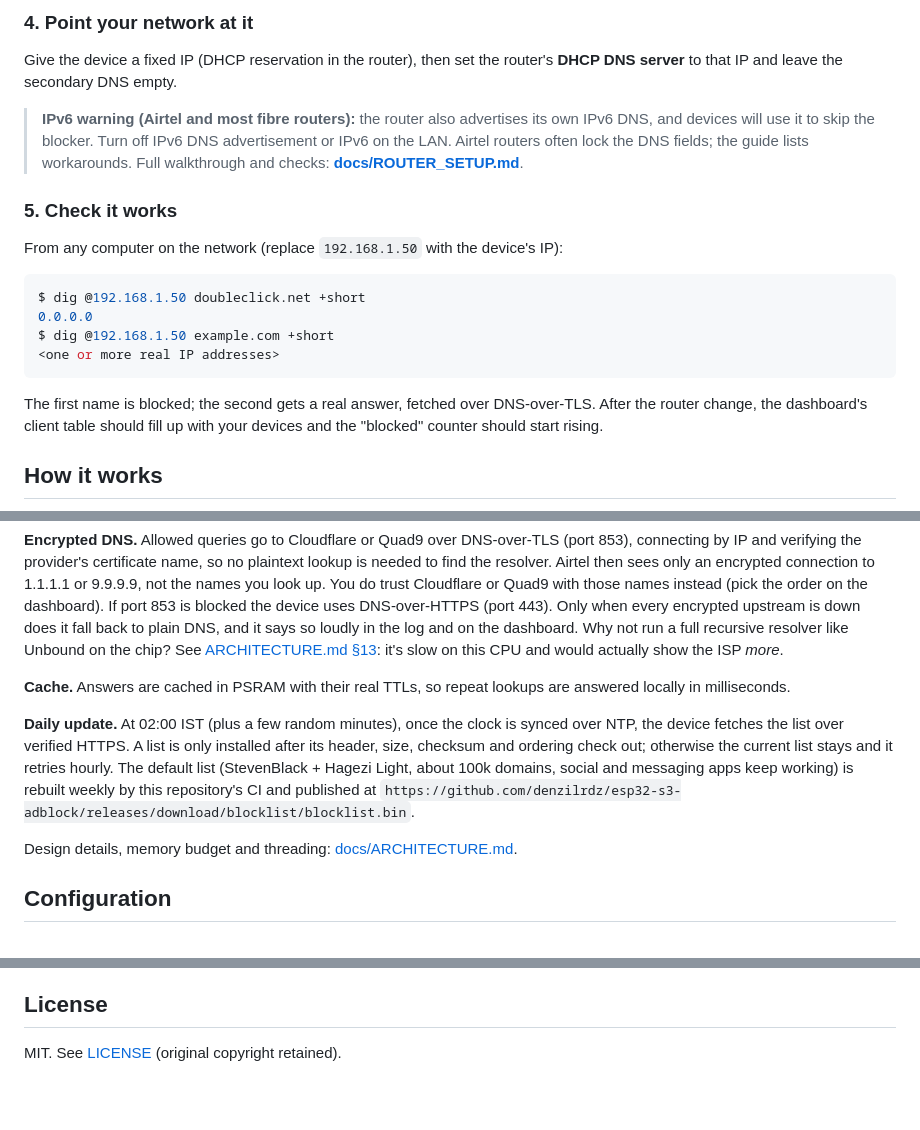
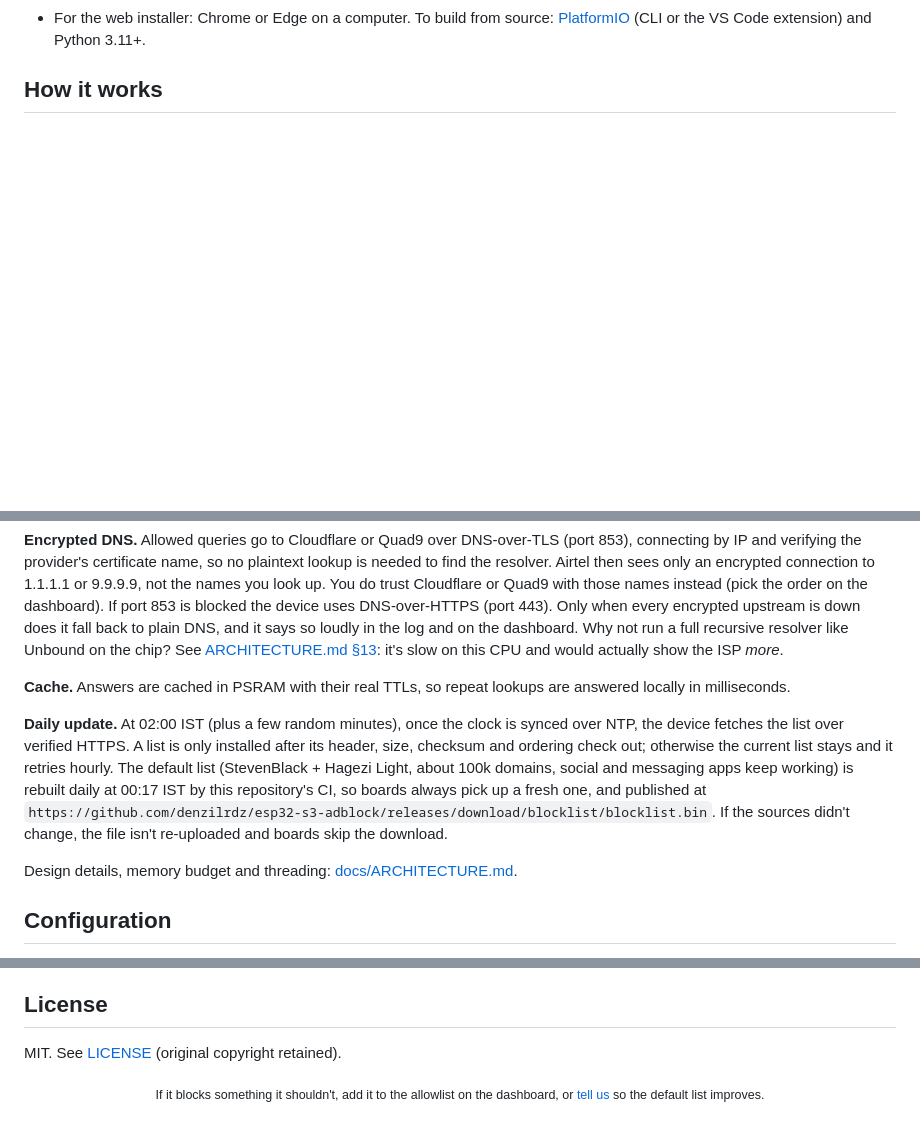
Before and after one commit to denzilrdz/esp32-s3-adblock, a Markdown page: README.md, 3 parts joined by grey strips. Rendered like a GitHub page; blank space fills up the shorter version.

````diff
--- a/README.md
+++ b/README.md
@@ -115,25 +181,4 @@ do, nothing can be changed, so nobody else on your network can claim the device.
-### 4. Point your network at it
-
-Give the device a fixed IP (DHCP reservation in the router), then set the router's
-**DHCP DNS server** to that IP and leave the secondary DNS empty.
-
-> **IPv6 warning (Airtel and most fibre routers):** the router also advertises its own
-> IPv6 DNS, and devices will use it to skip the blocker. Turn off IPv6 DNS
-> advertisement or IPv6 on the LAN. Airtel routers often lock the DNS fields; the guide
-> lists workarounds. Full walkthrough and checks: **[docs/ROUTER_SETUP.md](docs/ROUTER_SETUP.md)**.
-
-### 5. Check it works
-
-From any computer on the network (replace `192.168.1.50` with the device's IP):
-
-```console
-$ dig @192.168.1.50 doubleclick.net +short
-0.0.0.0
-$ dig @192.168.1.50 example.com +short
-<one or more real IP addresses>
-```
-
-The first name is blocked; the second gets a real answer, fetched over DNS-over-TLS. After the router change, the dashboard's client table should
-fill up with your devices and the "blocked" counter should start rising.
+- For the web installer: Chrome or Edge on a computer. To build from source:
+  [PlatformIO](https://platformio.org/) (CLI or the VS Code extension) and Python 3.11+.
 
 ## How it works
@@ -153,8 +210,8 @@ those names instead (pick the order on the dashboard). If port 853 is blocked th
 device uses DNS-over-HTTPS (port 443). Only when every encrypted upstream is down does
 it fall back to plain DNS, and it says so loudly in the log and on the dashboard.
 Why not run a full recursive resolver like Unbound on the chip? See
-[ARCHITECTURE.md §13](docs/ARCHITECTURE.md#13-is-an-unbound-style-recursive-resolver-feasible-here): it's slow on this CPU and would actually
-show the ISP _more_.
+[ARCHITECTURE.md §13](docs/ARCHITECTURE.md#13-is-an-unbound-style-recursive-resolver-feasible-here):
+it's slow on this CPU and would actually show the ISP _more_.
 
 **Cache.** Answers are cached in PSRAM with their real TTLs, so repeat lookups are
 answered locally in milliseconds.
@@ -163,9 +220,10 @@ answered locally in milliseconds.
 over NTP, the device fetches the list over verified HTTPS. A list is only installed
 after its header, size, checksum and ordering check out; otherwise the current list
 stays and it retries hourly. The default list (StevenBlack + Hagezi Light, about
-100k domains, social and messaging apps keep working) is rebuilt weekly by this
-repository's CI and published at
+100k domains, social and messaging apps keep working) is rebuilt daily at 00:17 IST by
+this repository's CI, so boards always pick up a fresh one, and published at
 `https://github.com/denzilrdz/esp32-s3-adblock/releases/download/blocklist/blocklist.bin`.
+If the sources didn't change, the file isn't re-uploaded and boards skip the download.
 
 Design details, memory budget and threading: [docs/ARCHITECTURE.md](docs/ARCHITECTURE.md).
 
@@ -280,3 +339,10 @@ firmware images, DNS over IPv6, an optional DHCP server, and certificate date ch
 ## License
 
 MIT. See [LICENSE](LICENSE) (original copyright retained).
+
+<div align="center">
+
+<sub>If it blocks something it shouldn't, add it to the allowlist on the dashboard, or
+<a href="https://github.com/denzilrdz/esp32-s3-adblock/issues">tell us</a> so the default list improves.</sub>
+
+</div>
````
Also changed, not shown: other parts of README.md (+144 -65 lines), CHANGELOG.md (+8 -0 lines).
